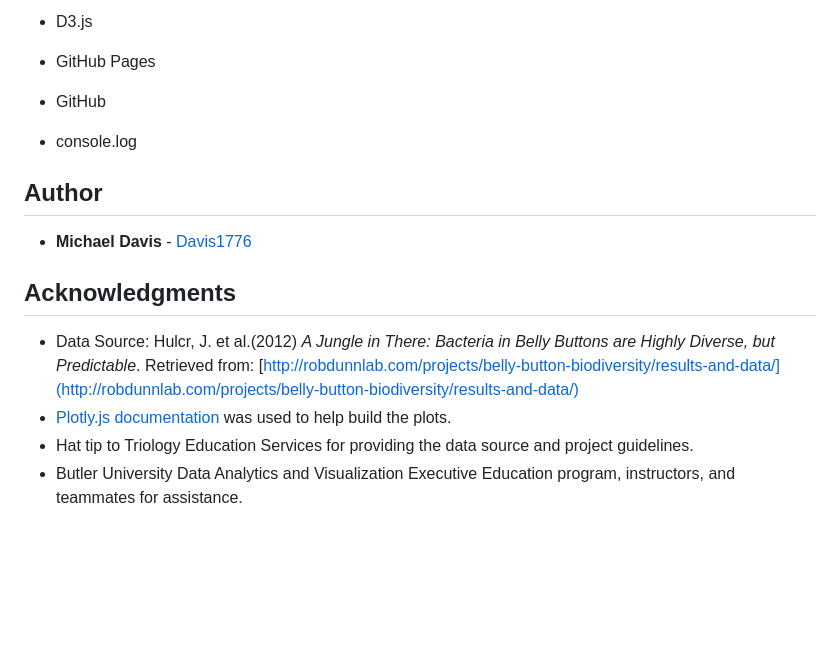
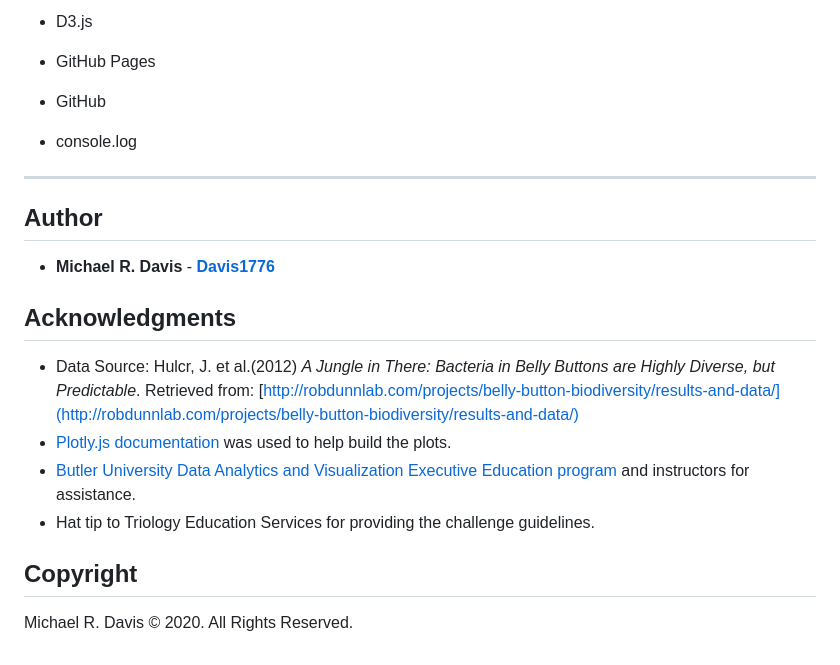
Before and after one commit to Davis1776/2020-03-Plot.ly, a Markdown page: README.md, the part around the change. Rendered like a GitHub page; blank space fills up the shorter version.

Commit message:
MRD: minor updates

```diff
--- a/README.md
+++ b/README.md
@@ -85,13 +85,17 @@ Deploy my app to a free static page hosting service, GitHub Pages. Submit the li
 
 * console.log
 
+- - -
 ## Author
 
-* **Michael Davis** - [Davis1776](https://github.com/Davis1776)
+* **Michael R. Davis** - **[Davis1776](https://github.com/Davis1776)**
 
 ## Acknowledgments
 
 * Data Source: Hulcr, J. et al.(2012) _A Jungle in There: Bacteria in Belly Buttons are Highly Diverse, but Predictable_. Retrieved from: [http://robdunnlab.com/projects/belly-button-biodiversity/results-and-data/](http://robdunnlab.com/projects/belly-button-biodiversity/results-and-data/)
 * [Plotly.js documentation](https://plot.ly/javascript/) was used to help build the plots.
-* Hat tip to Triology Education Services for providing the data source and project guidelines.
-* Butler University Data Analytics and Visualization Executive Education program, instructors, and teammates for assistance.
+* [Butler University Data Analytics and Visualization Executive Education program](https://www.butler.edu/executive-education) and instructors for assistance.
+* Hat tip to Triology Education Services for providing the challenge guidelines.
+
+## Copyright
+Michael R. Davis © 2020. All Rights Reserved.
```
Also changed, not shown: Images/StopImage.png (added), 1 other file.
